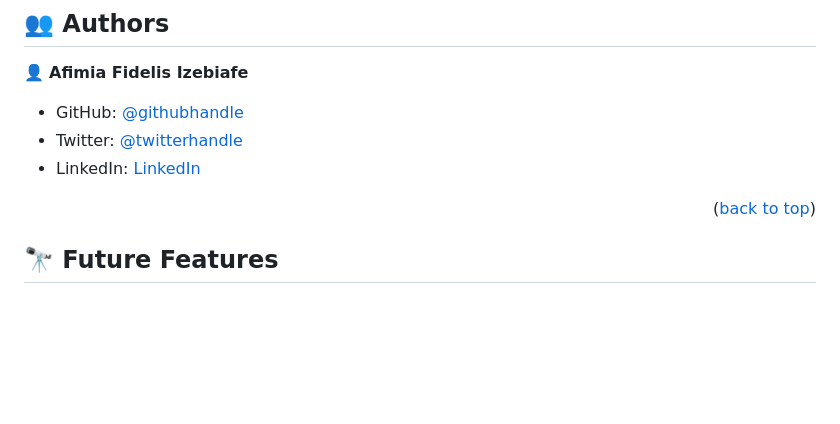
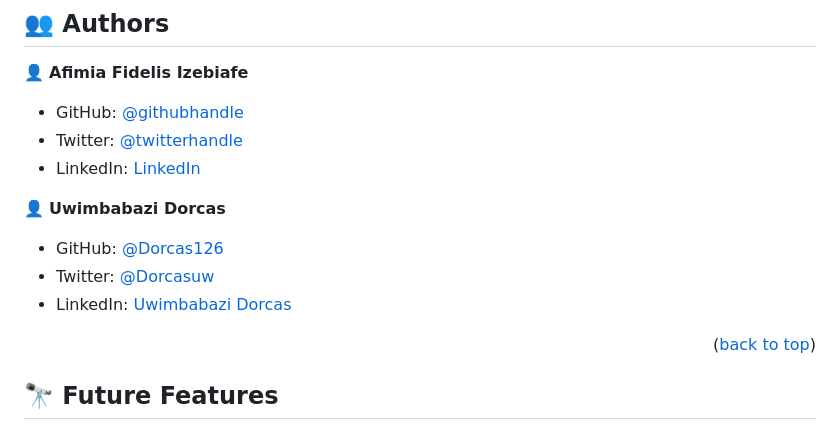
Before and after one commit to Izebiafe/afimiaportfolio, a Markdown page: README.md, the part around the change. Drawn GitHub-style; blank space fills up the shorter version.

```diff
--- a/README.md
+++ b/README.md
@@ -131,6 +131,15 @@ You can deploy this project using any web platform of your choice
 - LinkedIn: [LinkedIn](https://linkedin.com/in/izebiafe)
 
 
+
+
+
+
+
+👤 **Uwimbabazi Dorcas**
+- GitHub: [@Dorcas126](https://github.com/Dorcas126)
+- Twitter: [@Dorcasuw](https://twitter.com/Dorcasuwi)
+- LinkedIn: [Uwimbabazi Dorcas](https://www.linkedin.com/in/uwimbabazi-dorcas-956a5a226/)
 <p align="right">(<a href="#readme-top">back to top</a>)</p>
 
 <!-- FUTURE FEATURES -->
```
